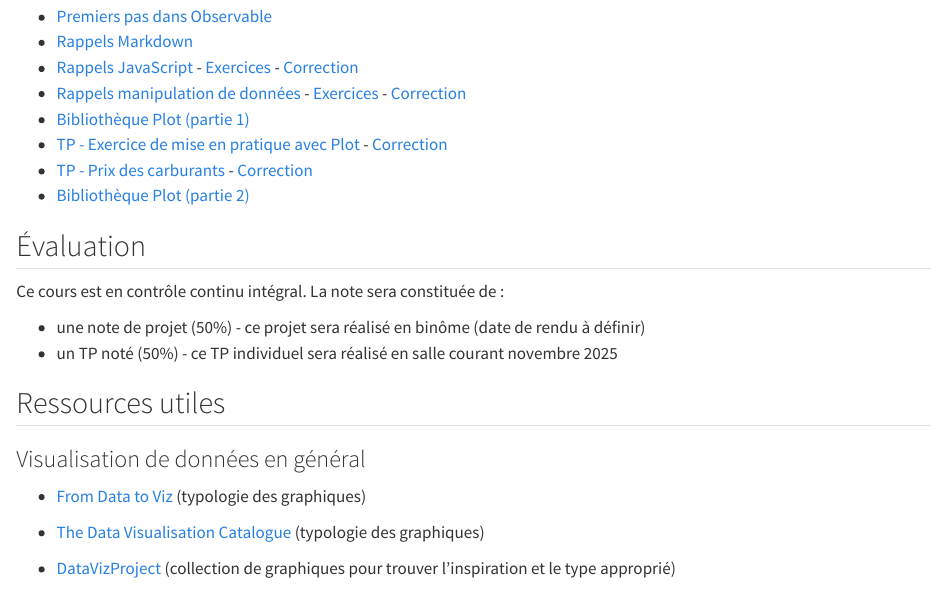
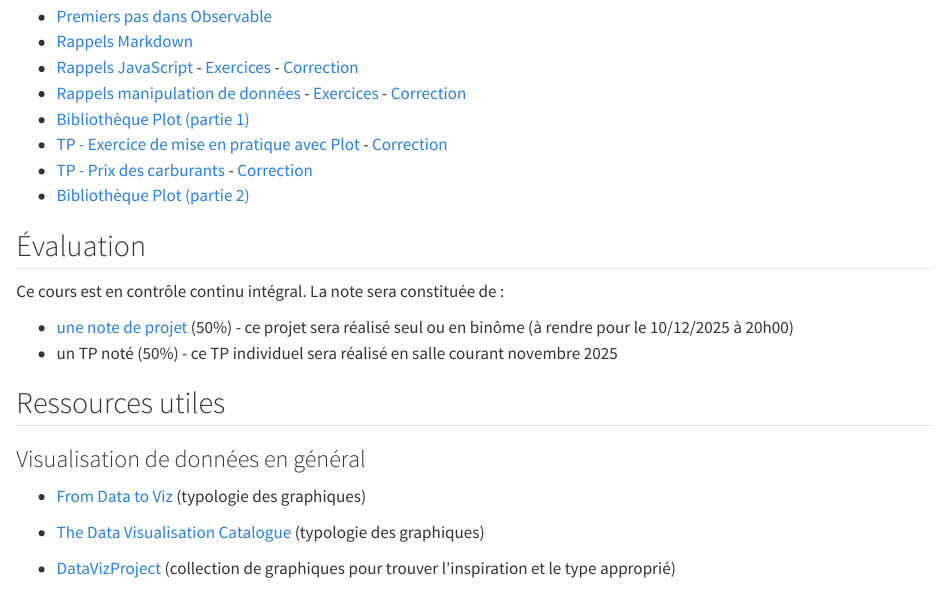
Before and after one commit to mthh/ProgWebDataviz, a Quarto document (source/index.qmd): the page in a window 1100 px wide, from 1320 px down. Rendered offline with R 4.5, knitr and Pandoc in place of Quarto, with nearby package versions.

Commit message:
Update source project

```diff
--- a/source/index.qmd
+++ b/source/index.qmd
@@ -66,7 +66,7 @@ Pour aller plus loin :
 Ce cours est en contrôle continu intégral.
 La note sera constituée de :
 
-- une note de projet (50%) - ce projet sera réalisé en binôme (date de rendu à définir)
+- [une note de projet](https://observablehq.com/@sd-progwebdataviz/tp-note-atp-tour) (50%) - ce projet sera réalisé seul ou en binôme (à rendre pour le 10/12/2025 à 20h00)
 - un TP noté (50%) - ce TP individuel sera réalisé en salle courant novembre 2025
 
 ## Ressources utiles
```
